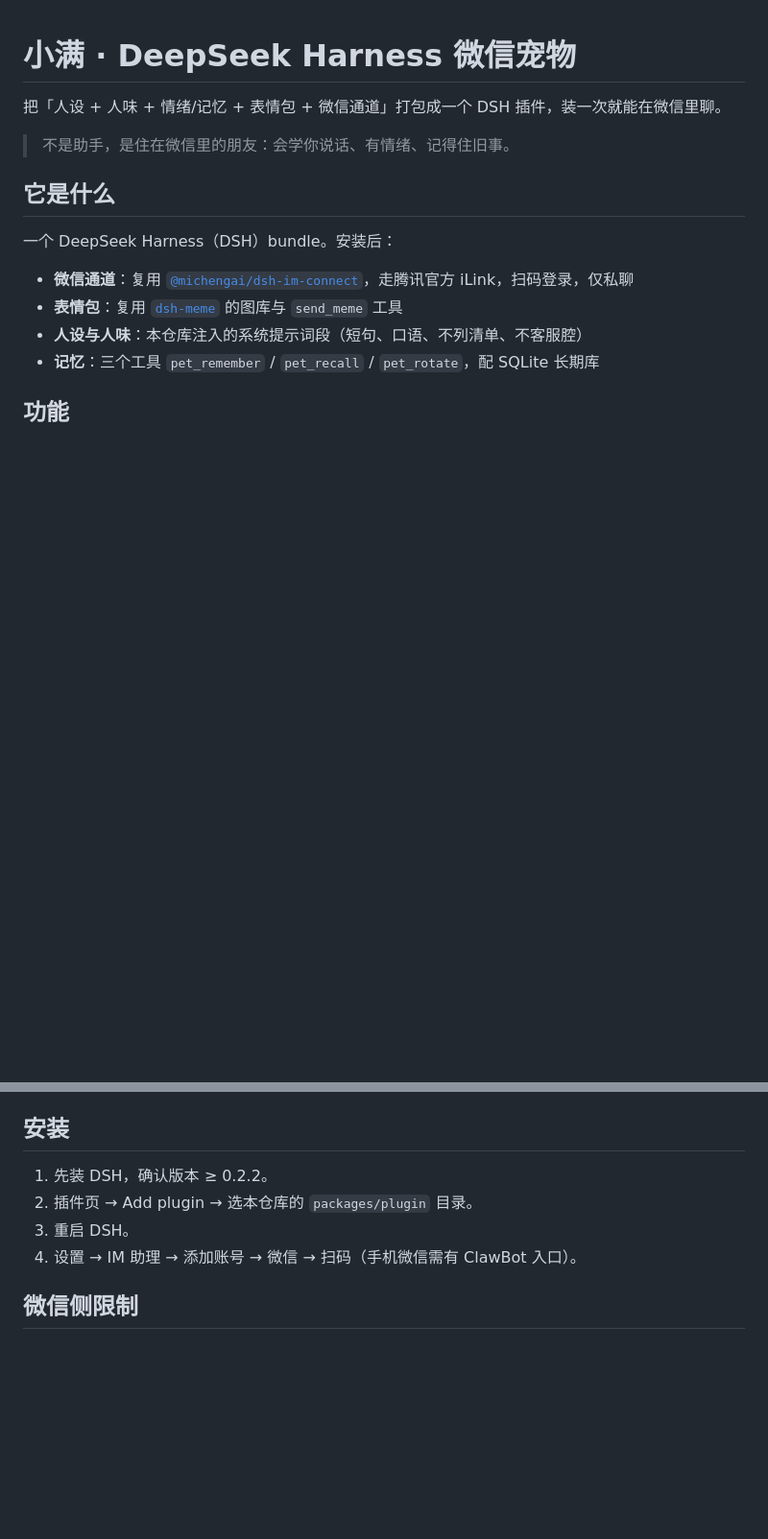
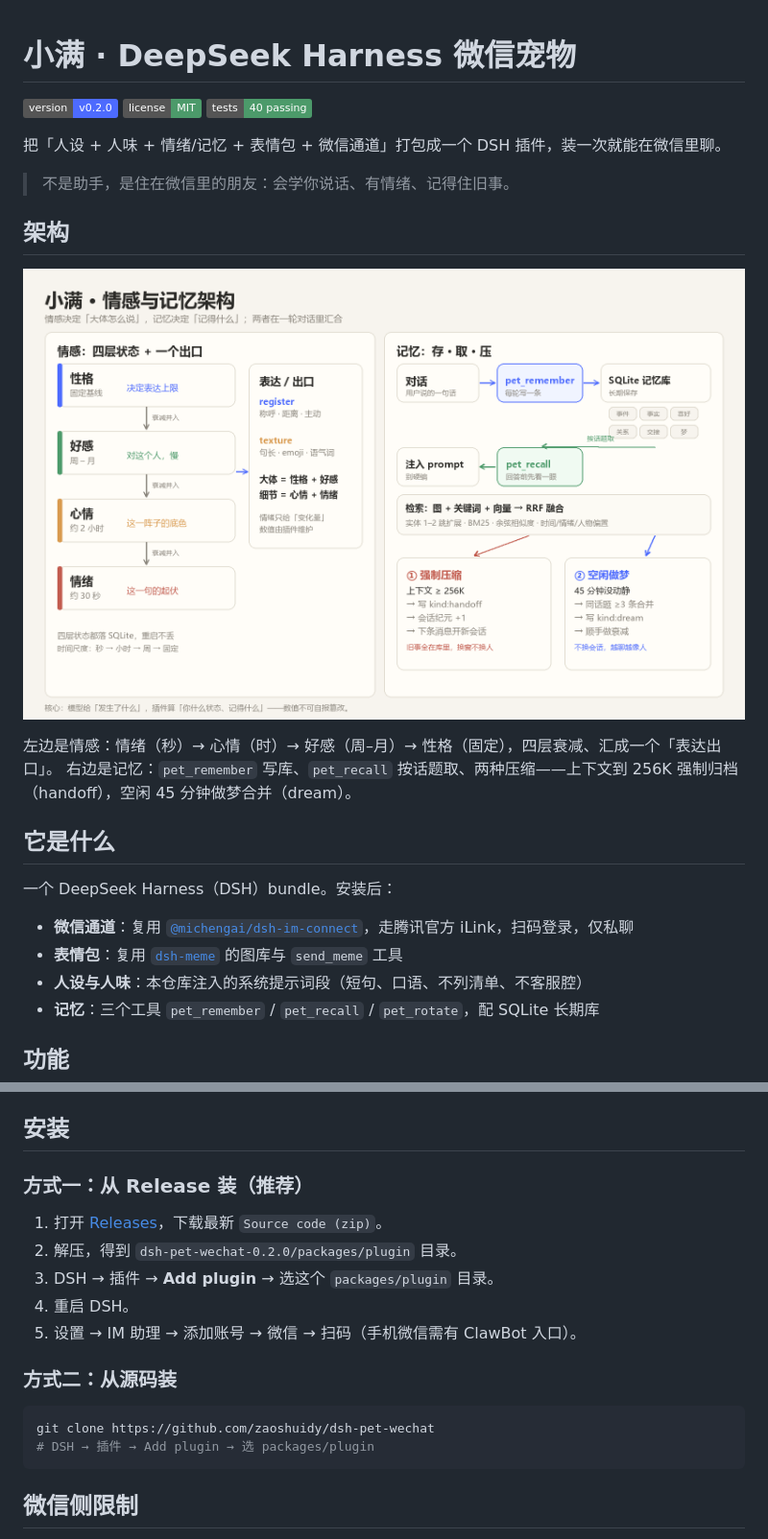
Before and after one commit to zaoshuidy/dsh-pet-wechat, a Markdown page: README.md, 2 parts joined by grey strips. Shown at 96% size. Drawn GitHub-style; pictures changed too: docs/architecture.png (added); badges without logos; blank space fills up the shorter version.

Commit message:
docs: 加情感与记忆架构图、版本徽章、Release 安装说明

````diff
--- a/README.md
+++ b/README.md
@@ -1,8 +1,19 @@
 # 小满 · DeepSeek Harness 微信宠物
+
+![version](https://img.shields.io/badge/version-v0.2.0-4D6BFE)
+![license](https://img.shields.io/badge/license-MIT-4C9A6A)
+![tests](https://img.shields.io/badge/tests-40%20passing-4C9A6A)
 
 把「人设 + 人味 + 情绪/记忆 + 表情包 + 微信通道」打包成一个 DSH 插件，装一次就能在微信里聊。
 
 > 不是助手，是住在微信里的朋友：会学你说话、有情绪、记得住旧事。
+
+## 架构
+
+![情感与记忆架构](docs/architecture.png)
+
+左边是情感：情绪（秒）→ 心情（时）→ 好感（周–月）→ 性格（固定），四层衰减、汇成一个「表达出口」。
+右边是记忆：`pet_remember` 写库、`pet_recall` 按话题取、两种压缩——上下文到 256K 强制归档（handoff），空闲 45 分钟做梦合并（dream）。
 
 ## 它是什么
 
@@ -38,10 +49,20 @@ docs/
 
 ## 安装
 
-1. 先装 DSH，确认版本 ≥ 0.2.2。
-2. 插件页 → Add plugin → 选本仓库的 `packages/plugin` 目录。
-3. 重启 DSH。
-4. 设置 → IM 助理 → 添加账号 → 微信 → 扫码（手机微信需有 ClawBot 入口）。
+### 方式一：从 Release 装（推荐）
+
+1. 打开 [Releases](https://github.com/zaoshuidy/dsh-pet-wechat/releases)，下载最新 `Source code (zip)`。
+2. 解压，得到 `dsh-pet-wechat-0.2.0/packages/plugin` 目录。
+3. DSH → 插件 → **Add plugin** → 选这个 `packages/plugin` 目录。
+4. 重启 DSH。
+5. 设置 → IM 助理 → 添加账号 → 微信 → 扫码（手机微信需有 ClawBot 入口）。
+
+### 方式二：从源码装
+
+```bash
+git clone https://github.com/zaoshuidy/dsh-pet-wechat
+# DSH → 插件 → Add plugin → 选 packages/plugin
+```
 
 ## 微信侧限制
 
````
Also changed, not shown: 1 other file.
